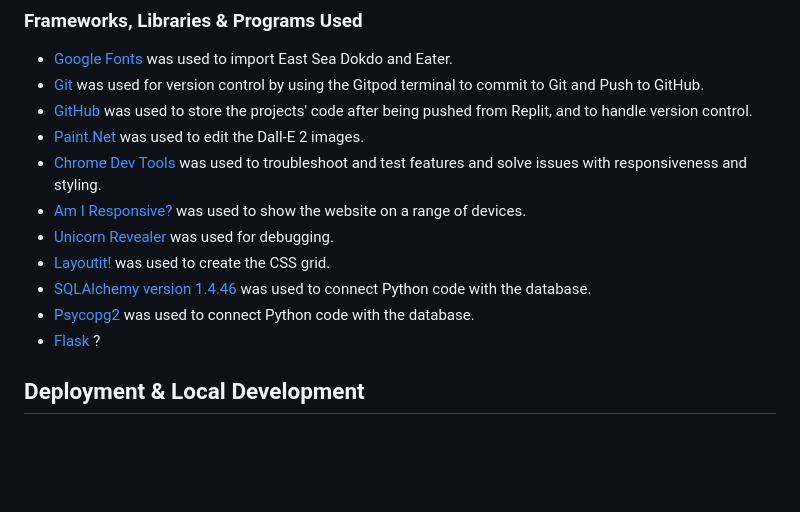
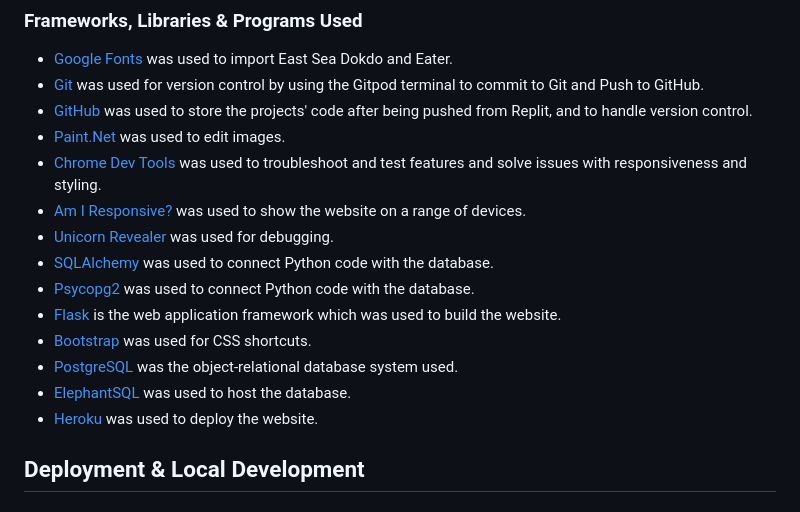
Before and after one commit to Lithill/Plant-Planner, a Markdown page: README.md, the part around the change. Rendered like a GitHub page; blank space fills up the shorter version.

Commit message:
Add tech used to readme

```diff
--- a/README.md
+++ b/README.md
@@ -141,14 +141,17 @@ HTML5, CSS3, Python,  and JavaScript were used to create this website.
 * [Google Fonts](https://fonts.google.com/) was used to import East Sea Dokdo and Eater.
 * [Git](https://git-scm.com/) was used for version control by using the Gitpod terminal to commit to Git and Push to GitHub.
 * [GitHub](https://github.com/) was used to store the projects' code after being pushed from Replit, and to handle version control.
-* [Paint.Net](https://www.getpaint.net/download.html) was used to edit the Dall-E 2 images.
+* [Paint.Net](https://www.getpaint.net/download.html) was used to edit images.
 * [Chrome Dev Tools](https://developer.chrome.com/docs/devtools/) was used to troubleshoot and test features and solve issues with responsiveness and styling.
 * [Am I Responsive?](https://ui.dev/amiresponsive) was used to show the website on a range of devices.
 * [Unicorn Revealer](https://chrome.google.com/webstore/detail/unicorn-revealer/lmlkphhdlngaicolpmaakfmhplagoaln?hl=en-GB) was used for debugging.
-* [Layoutit!](https://grid.layoutit.com/) was used to create the CSS grid.
-* [SQLAlchemy version 1.4.46](https://www.sqlalchemy.org/) was used to connect Python code with the database.
+* [SQLAlchemy](https://www.sqlalchemy.org/) was used to connect Python code with the database.
 * [Psycopg2](https://www.psycopg.org/docs/) was used to connect Python code with the database.
-* [Flask](#) ?
+* [Flask](https://flask.palletsprojects.com/en/2.2.x/) is the web application framework which was used to build the website.
+* [Bootstrap](https://getbootstrap.com/) was used for CSS shortcuts.
+* [PostgreSQL](https://www.postgresql.org/) was the object-relational database system used.
+* [ElephantSQL](https://www.elephantsql.com/) was used to host the database.
+* [Heroku](https://www.heroku.com/) was used to deploy the website.
 
 ## Deployment & Local Development
 
```
